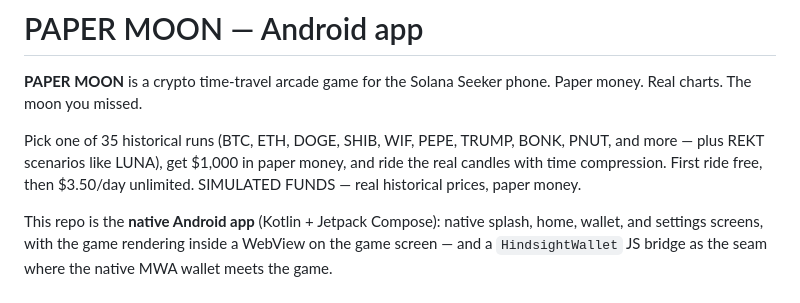
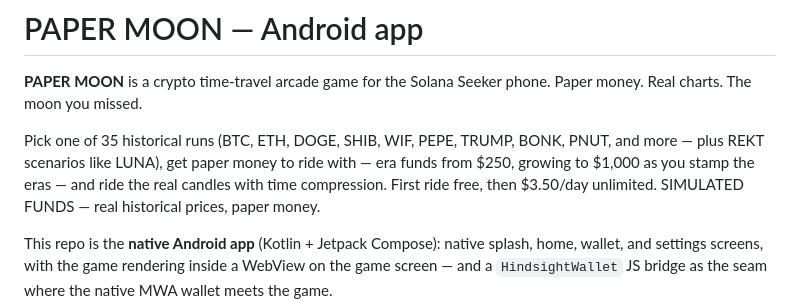
Before and after one commit to raaruofficial/paper-moon, a Markdown page: README.md, the part around the change. GitHub-like rendering.

Commit message:
README truth fix: era funds start at $250, growing to $1,000 via passport stamps (judge-simulation finding m5)

```diff
--- a/README.md
+++ b/README.md
@@ -4,7 +4,8 @@
 Paper money. Real charts. The moon you missed.
 
 Pick one of 35 historical runs (BTC, ETH, DOGE, SHIB, WIF, PEPE, TRUMP, BONK,
-PNUT, and more — plus REKT scenarios like LUNA), get $1,000 in paper money, and
+PNUT, and more — plus REKT scenarios like LUNA), get paper money to ride
+with — era funds from $250, growing to $1,000 as you stamp the eras — and
 ride the real candles with time compression. First ride free, then $3.50/day
 unlimited. SIMULATED FUNDS — real historical prices, paper money.
 
```
